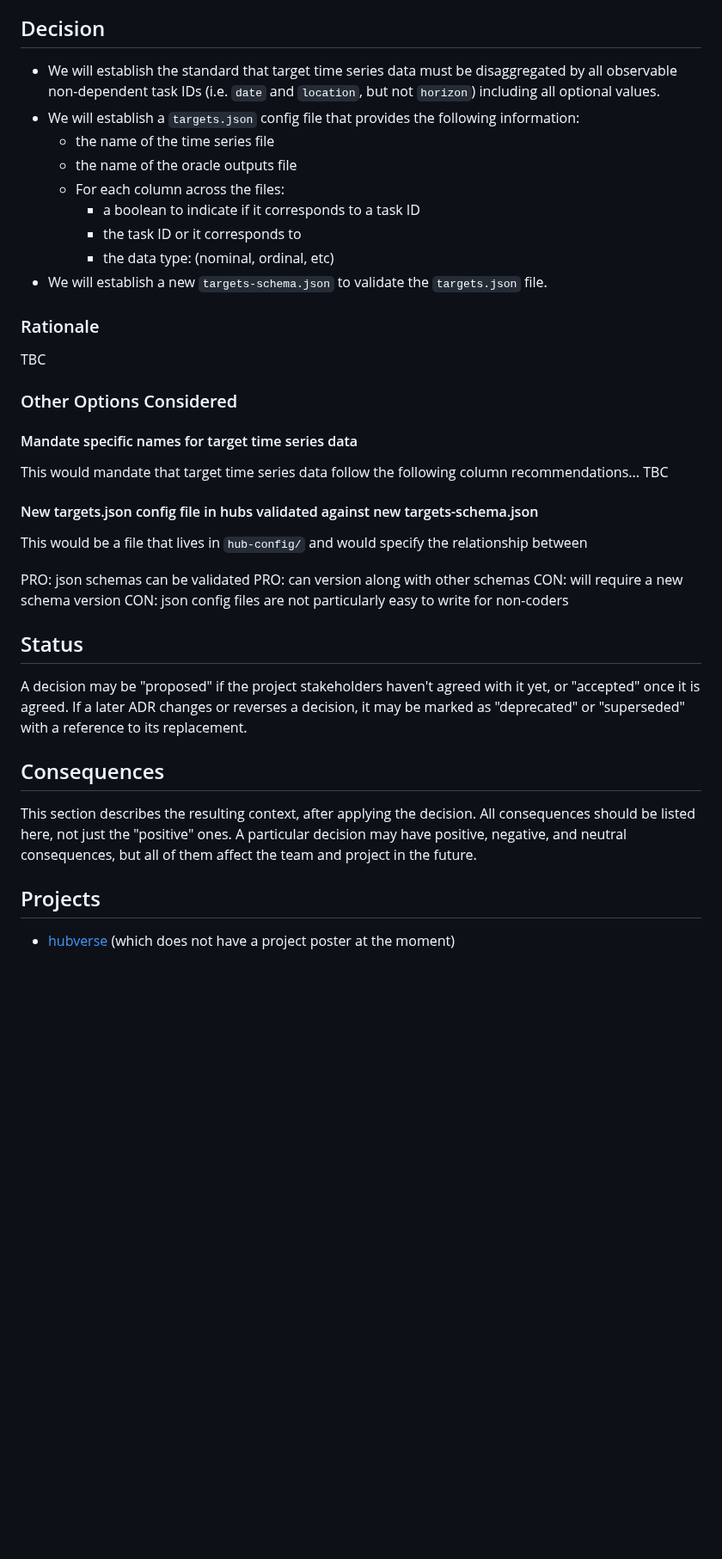
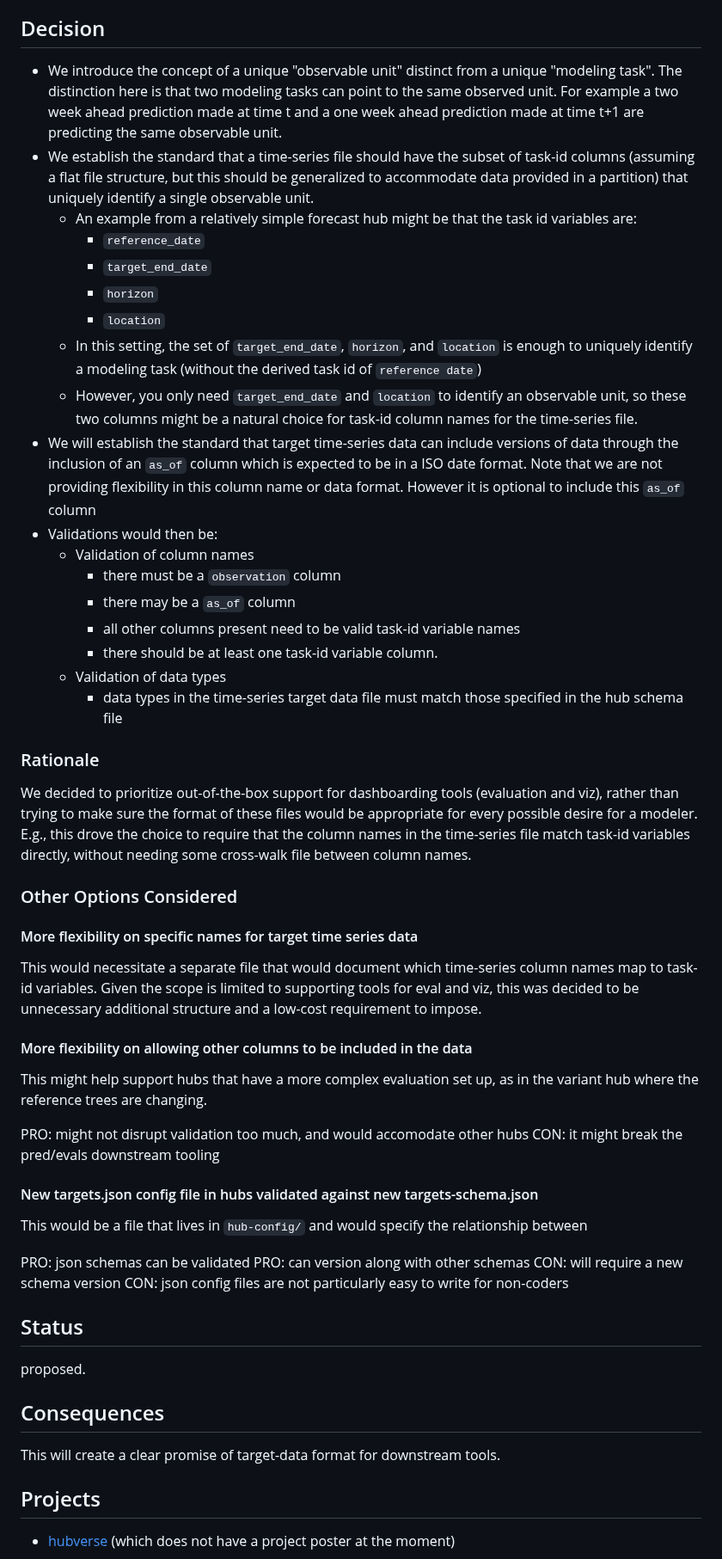
Before and after one commit to reichlab/decisions, a Markdown page: decisions/2025-01-20-target-data-schemas.md, the part around one of its changes. Shown at 86% size. Rendered like a GitHub page; blank space fills up the shorter version.

Commit message:
capturing updates from conversation with Evan.

```diff
--- a/decisions/2025-01-20-target-data-schemas.md
+++ b/decisions/2025-01-20-target-data-schemas.md
@@ -57,30 +68,67 @@
 
 ## Decision
 
-- We will establish the standard that target time series data must be
-  disaggregated by all observable non-dependent task IDs (i.e. `date` and
-  `location`, but not `horizon`) including all optional values.
-- We will establish a `targets.json` config file that provides the following
-  information:
-  - the name of the time series file
-  - the name of the oracle outputs file
-  - For each column across the files:
-    - a boolean to indicate if it corresponds to a task ID
-    - the task ID or it corresponds to
-    - the data type: (nominal, ordinal, etc)
-- We will establish a new `targets-schema.json` to validate the `targets.json`
-  file.
+- We introduce the concept of a unique "observable unit" distinct from a unique
+  "modeling task". The distinction here is that two modeling tasks can point
+  to the same observed unit. For example a two week ahead prediction made at
+  time t and a one week ahead prediction made at time t+1 are predicting the same
+  observable unit.
+- We establish the standard that a time-series file should have the subset of
+  task-id columns (assuming a flat file structure, but this should be
+  generalized to accommodate data provided in a partition) that uniquely identify
+  a single observable unit.
+  - An example from a relatively simple forecast hub might be that the task
+    id variables are:
+    - `reference_date`
+    - `target_end_date`
+    - `horizon`
+    - `location`
+  - In this setting, the set of `target_end_date`, `horizon`, and `location`
+    is enough to uniquely identify a modeling task (without the derived task
+    id of `reference date`)
+  - However, you only need `target_end_date` and `location` to identify an
+    observable unit, so these two columns might be a natural choice for
+    task-id column names for the time-series file.
+- We will establish the standard that target time-series data can include
+  versions of data through the inclusion of an `as_of` column which is
+  expected to be in a ISO date format. Note that we are not providing
+  flexibility in this column name or data format. However it is optional to
+  include this `as_of` column
+- Validations would then be:
+  - Validation of column names
+    - there must be a `observation` column
+    - there may be a `as_of` column
+    - all other columns present need to be valid task-id variable names
+    - there should be at least one task-id variable column.
+  - Validation of data types
+    - data types in the time-series target data file must match those specified
+      in the hub schema file
 
 ### Rationale
 
-TBC
+We decided to prioritize out-of-the-box support for dashboarding tools
+(evaluation and viz), rather than trying to make sure the format of these files
+would be appropriate for every possible desire for a modeler. E.g., this drove
+the choice to require that the column names in the time-series file match
+task-id variables directly, without needing some cross-walk file between column
+names.
 
 ### Other Options Considered
 
-#### Mandate specific names for target time series data
+#### More flexibility on specific names for target time series data
 
-This would mandate that target time series data follow the following column
-recommendations... TBC
+This would necessitate a separate file that would document which time-series
+column names map to task-id variables. Given the scope is limited to supporting
+tools for eval and viz, this was decided to be unnecessary additional structure
+and a low-cost requirement to impose.
+
+#### More flexibility on allowing other columns to be included in the data
+
+This might help support hubs that have a more complex evaluation set up, as
+in the variant hub where the reference trees are changing.
+
+PRO: might not disrupt validation too much, and would accomodate other hubs
+CON: it might break the pred/evals downstream tooling
 
 
 #### New targets.json config file in hubs validated against new targets-schema.json
@@ -94,17 +142,14 @@ CON: will require a new schema version
 CON: json config files are not particularly easy to write for non-coders
 
 
-###
-
-
 
 ## Status
 
-A decision may be "proposed" if the project stakeholders haven't agreed with it yet, or "accepted" once it is agreed. If a later ADR changes or reverses a decision, it may be marked as "deprecated" or "superseded" with a reference to its replacement.
+proposed.
 
 ## Consequences
 
-This section describes the resulting context, after applying the decision. All consequences should be listed here, not just the "positive" ones. A particular decision may have positive, negative, and neutral consequences, but all of them affect the team and project in the future.
+This will create a clear promise of target-data format for downstream tools.
 
 ## Projects
 
```
Also changed, not shown: other parts of decisions/2025-01-20-target-data-schemas.md (+15 -4 lines).
